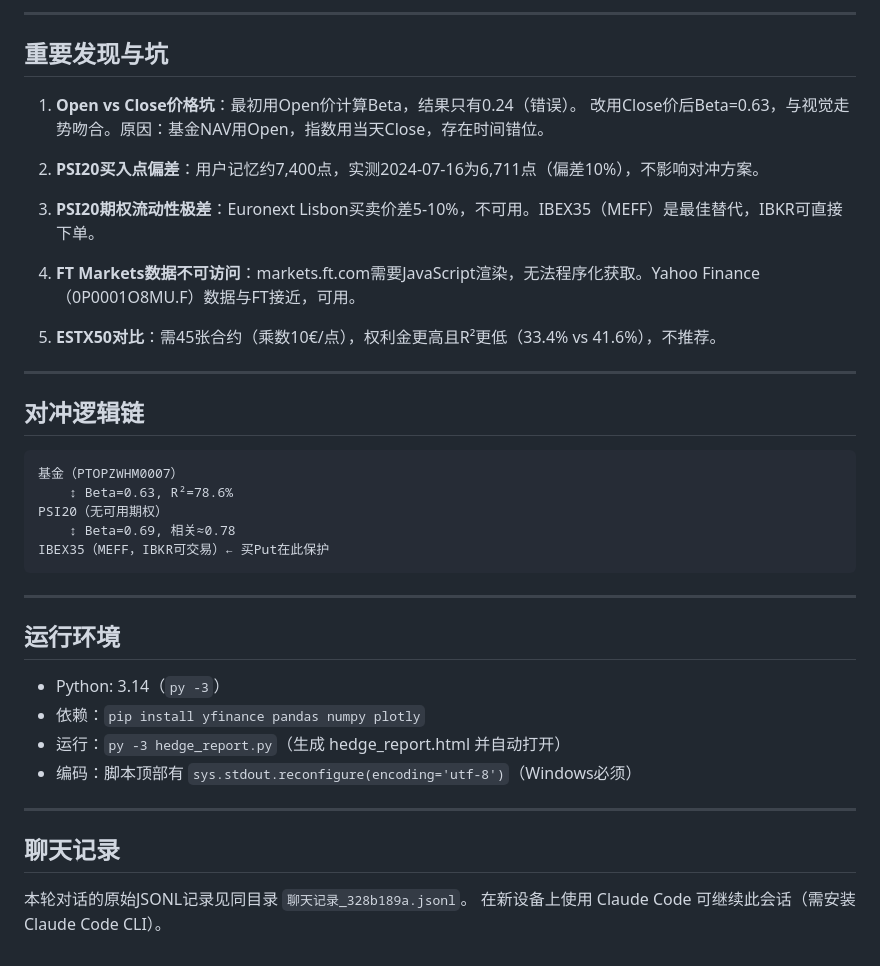
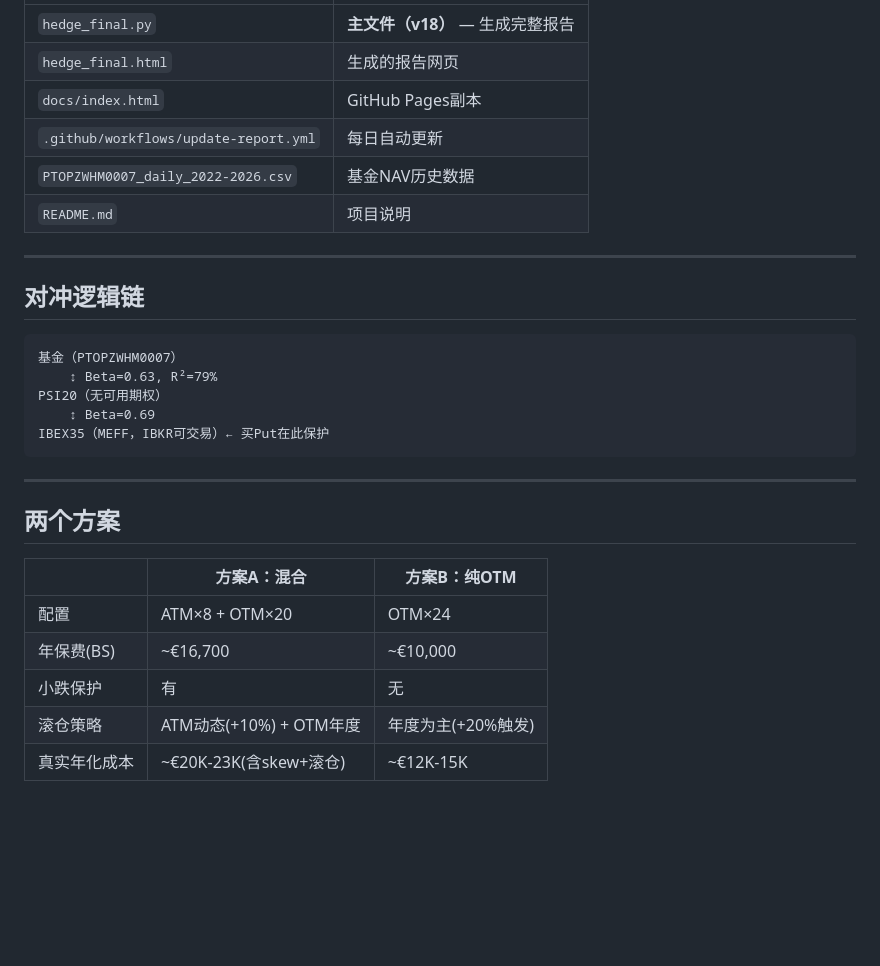
Before and after one commit to amoukyou/PTOPZWHM0007, a Markdown page: 开发日志.md, the part around one of its changes. GitHub-like rendering; blank space fills up the shorter version.

````diff
--- a/开发日志.md
+++ b/开发日志.md
@@ -68,17 +76,9 @@ Beta(IBEX35/PSI20)= 0.6897
----
-
-## 重要发现与坑
-
-1. **Open vs Close价格坑**：最初用Open价计算Beta，结果只有0.24（错误）。
-   改用Close价后Beta=0.63，与视觉走势吻合。原因：基金NAV用Open，指数用当天Close，存在时间错位。
-
-2. **PSI20买入点偏差**：用户记忆约7,400点，实测2024-07-16为6,711点（偏差10%），不影响对冲方案。
-
-3. **PSI20期权流动性极差**：Euronext Lisbon买卖价差5-10%，不可用。IBEX35（MEFF）是最佳替代，IBKR可直接下单。
-
-4. **FT Markets数据不可访问**：markets.ft.com需要JavaScript渲染，无法程序化获取。Yahoo Finance（0P0001O8MU.F）数据与FT接近，可用。
-
-5. **ESTX50对比**：需45张合约（乘数10€/点），权利金更高且R²更低（33.4% vs 41.6%），不推荐。
+| `hedge_final.py` | **主文件（v18）** — 生成完整报告 |
+| `hedge_final.html` | 生成的报告网页 |
+| `docs/index.html` | GitHub Pages副本 |
+| `.github/workflows/update-report.yml` | 每日自动更新 |
+| `PTOPZWHM0007_daily_2022-2026.csv` | 基金NAV历史数据 |
+| `README.md` | 项目说明 |
 
 ---
 
@@ -86,24 +86,20 @@ Beta(IBEX35/PSI20)= 0.6897
 
 ```
 基金（PTOPZWHM0007）
-    ↕ Beta=0.63, R²=78.6%
+    ↕ Beta=0.63, R²=79%
 PSI20（无可用期权）
-    ↕ Beta=0.69, 相关≈0.78
+    ↕ Beta=0.69
 IBEX35（MEFF，IBKR可交易）← 买Put在此保护
 ```
 
 ---
 
-## 运行环境
+## 两个方案
 
-- Python: 3.14（`py -3`）
-- 依赖：`pip install yfinance pandas numpy plotly`
-- 运行：`py -3 hedge_report.py`（生成 hedge_report.html 并自动打开）
-- 编码：脚本顶部有 `sys.stdout.reconfigure(encoding='utf-8')`（Windows必须）
-
----
-
-## 聊天记录
-
-本轮对话的原始JSONL记录见同目录 `聊天记录_328b189a.jsonl`。
-在新设备上使用 Claude Code 可继续此会话（需安装 Claude Code CLI）。
+| | 方案A：混合 | 方案B：纯OTM |
+|---|---|---|
+| 配置 | ATM×8 + OTM×20 | OTM×24 |
+| 年保费(BS) | ~€16,700 | ~€10,000 |
+| 小跌保护 | 有 | 无 |
+| 滚仓策略 | ATM动态(+10%) + OTM年度 | 年度为主(+20%触发) |
+| 真实年化成本 | ~€20K-23K(含skew+滚仓) | ~€12K-15K |
````
Also changed, not shown: other parts of 开发日志.md (+63 -55 lines).
